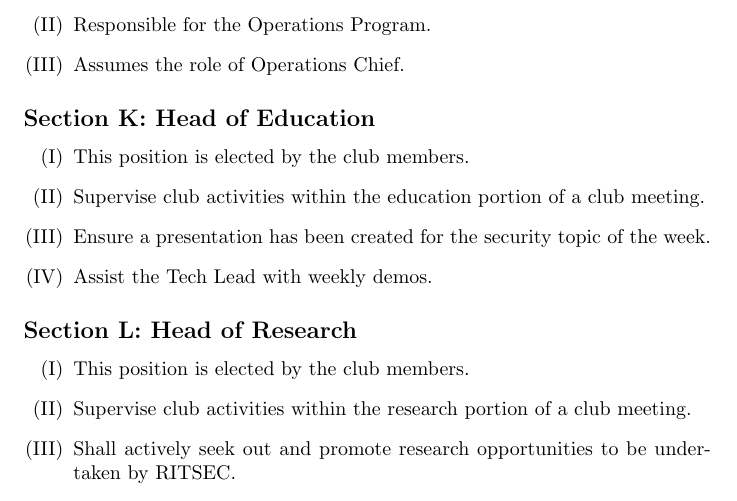
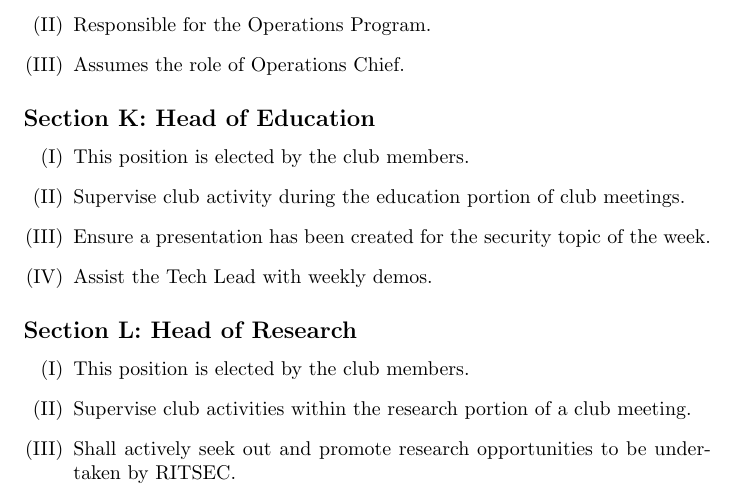
Before and after one commit to ritsec/constitution, a LaTeX document (constitution.tex, which reads constitution/article-06.tex): part of page 9 of 20, cut so that both start at the same text. Compiled offline with pdfLaTeX.

Commit message:
Update constitution/article-06.tex
Co-authored-by: Draden <42586419+MeepStryker@users.noreply.github.com>

```diff
--- a/constitution/article-06.tex
+++ b/constitution/article-06.tex
@@ -137,7 +137,7 @@
 
 \begin{enumerate}
   \item This position is elected by the club members.
-  \item Supervise club activities within the education portion of a club meeting.
+  \item Supervise club activity during the education portion of club meetings.
   \item Ensure a presentation has been created for the security topic of the week.
   \item Assist the Tech Lead with weekly demos.
 \end{enumerate}
```
